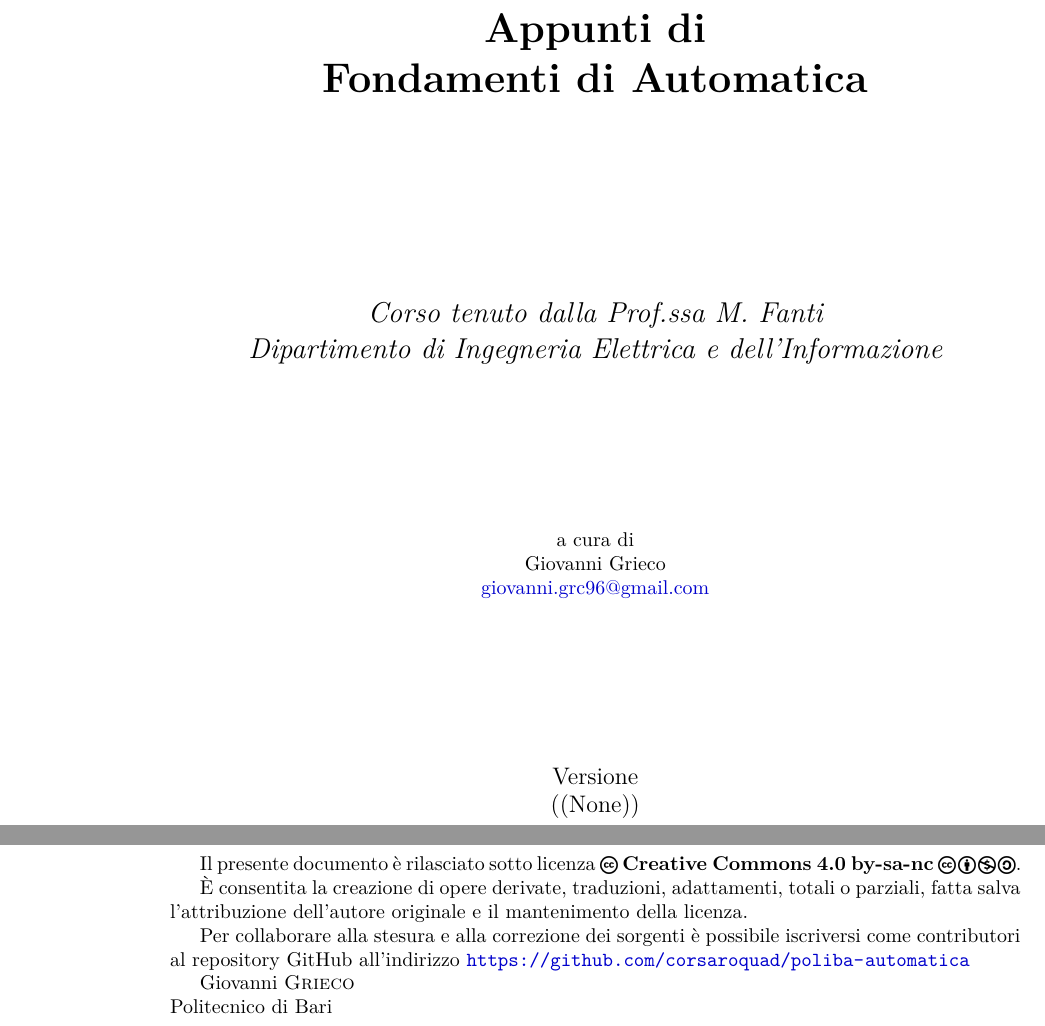
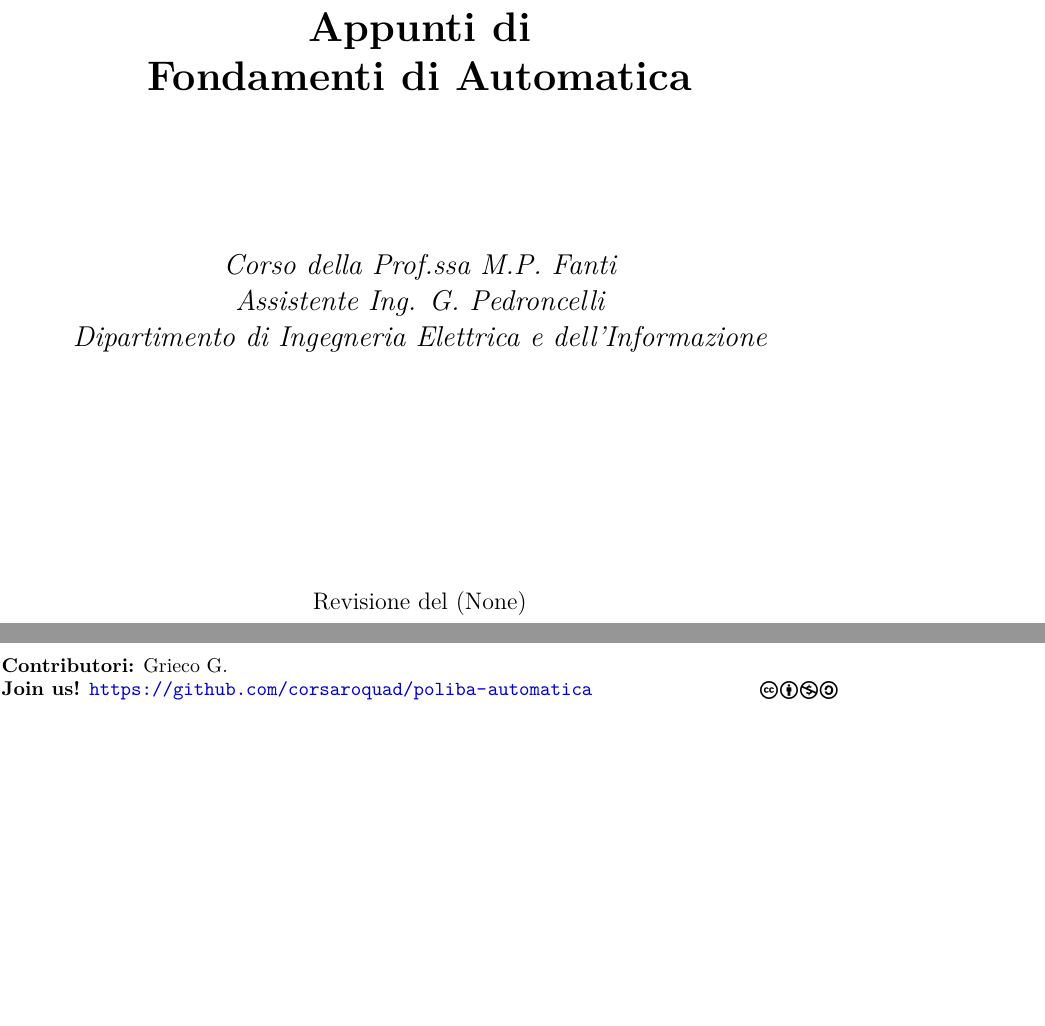
Before and after one commit to GiovanniGrieco/poliba-automatica, a LaTeX book (automatica.tex, which reads polibatitle.sty, preambolo.tex): two parts of pages 1 and 2 of 49 before the commit and two parts of pages 1 and 2 of 52 after it, joined at a grey line, cut so that both start at the same text, the shorter picture padded with empty space. Compiled offline with pdfLaTeX.

Commit message:
Restyling secondo poliba-comunicazioni-elettriche
Migliorato package polibatitle

```diff
--- a/automatica.tex
+++ b/automatica.tex
@@ -2,4 +2,2 @@
 \include{preambolo}
 
-% formato pagina
-\usepackage[width=15.00cm, left=3.00cm, height=23.00cm]{geometry}
@@ -7,6 +13,3 @@
 % frontespizio Poliba
 \usepackage{polibatitle}
 \title{Appunti di \\ Fondamenti di Automatica}
-\subtitle{}
-\author{Giovanni Grieco}
-\authoremail{giovanni.grc96@gmail.com}
@@ -16,24 +16,12 @@
-\version{\gitRel}
+\professor[f]{M.P. Fanti}
+\assistant{Ing. G. Pedroncelli}
 \versiondate{\gitAuthorDate}
 
 \makeindex
 
 \begin{document}
-
-% diagrammi a blocchi
-\tikzset{
-	block/.style = {draw, fill=white, rectangle, minimum height=3em, minimum width=3em},
-	tmp/.style  = {coordinate},
-	sum/.style= {draw, fill=white, circle, node distance=1cm},
-	input/.style = {coordinate},
-	output/.style= {coordinate},
-	pinstyle/.style = {pin edge={to-,thin,black}}
-}
-
+\hypersetup{pageanchor=false}
 \frontmatter
 \maketitle
 \newpage
 
-\vspace{\stretch{2}}\null
-\vfill
-Il presente documento è rilasciato sotto licenza \ccLogo\  \textbf{Creative Commons 4.0 by-sa-nc} \ccbyncsa.
@@ -40,12 +33,7 @@ Il presente documento è rilasciato sotto licenza \ccLogo\  \textbf{Creative Com
 
-È consentita la creazione di opere derivate, traduzioni, adattamenti, totali o parziali,
-fatta salva l'attribuzione dell'autore originale e il mantenimento della licenza.
+\cleardoublepage\clearpage{\pagestyle{empty}\cleardoublepage}
 
-Per collaborare alla stesura e alla correzione dei sorgenti è possibile iscriversi
-come contributori al repository GitHub all'indirizzo \url{https://github.com/corsaroquad/poliba-automatica}
-
-Giovanni \textsc{Grieco}\\Politecnico di Bari
-\cleardoublepage\clearpage{\pagestyle{empty}\cleardoublepage}
+\pagenumbering{gobble}
 
 % indice contenuti
 \tableofcontents
--- a/polibatitle.sty
+++ b/polibatitle.sty
@@ -16,0 +11,2 @@
+\newcommand*{\assistant}[1]{\gdef\@assistant{Assistente #1}}
+\newcommand*{\@assistant}{}
@@ -24,9 +21,3 @@
 	{\scshape\Large\@coursedegree\unskip\strut\par}
 	\vspace{1.5cm}
 	{\huge\bfseries\@title\unskip\strut\par}
-	\vspace{0.5cm}
-	{\LARGE\bfseries\@subtitle\unskip\strut\par}
-	\vspace{2cm}
-	{\Large\itshape Corso tenuto dalla \@professor\unskip\strut\\ \@department\unskip\strut\par}
-	\vfill
-	a cura di\par\@author\unskip\strut\\\href{\@authoremail}{\@authoremail\unskip\strut}
--- a/preambolo.tex
+++ b/preambolo.tex
@@ -5,7 +5,7 @@
 \usepackage[italian]{babel}
 \usepackage[babel]{csquotes}
 
-\usepackage[mark]{gitinfo2}
+\usepackage{gitinfo2}
 
 % ambienti math
 \usepackage{amsmath}
@@ -102,3 +102,13 @@
 
 % Simboli matematici di default
 \renewcommand\epsilon{\varepsilon}
+
+% diagrammi a blocchi
+\tikzset{
+    block/.style = {draw, fill=white, rectangle, minimum height=3em, minimum width=3em},
+    tmp/.style  = {coordinate},
+    sum/.style= {draw, fill=white, circle, node distance=1cm},
+    input/.style = {coordinate},
+    output/.style= {coordinate},
+    pinstyle/.style = {pin edge={to-,thin,black}}
+}
```
Also changed, not shown: contributori.tex (added, +1 -0 lines), automatica.tex (19 more changed lines), polibatitle.sty (15 more changed lines).
